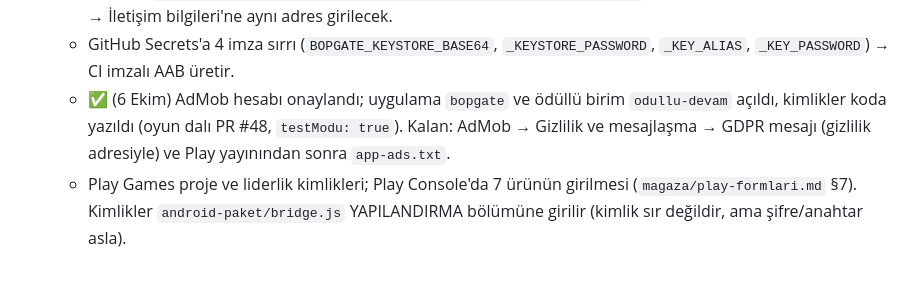
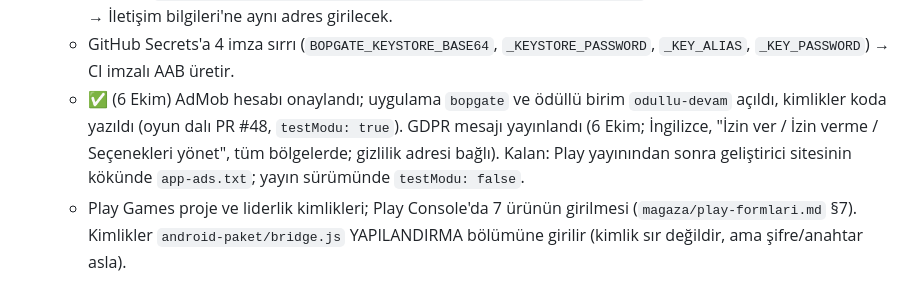
Before and after one commit to MuratKingdom/oyun-rafi, a Markdown page: DEVAM.md, the part around the change. Drawn GitHub-style.

Commit message:
docs: DEVAM — AdMob GDPR mesajı yayınlandı (6 Ekim)
Co-Authored-By: Claude Opus 5.5 <noreply@anthropic.com>
Claude-Session: https://claude.ai/code/session_01SVdLHJmNaTHKmHpDTukGmr

```diff
--- a/DEVAM.md
+++ b/DEVAM.md
@@ -140,8 +140,10 @@ Telefona kurma (Windows, PowerShell; `gh` ve `platform-tools` kurulu):
   - GitHub Secrets'a 4 imza sırrı (`BOPGATE_KEYSTORE_BASE64`, `_KEYSTORE_PASSWORD`, `_KEY_ALIAS`,
     `_KEY_PASSWORD`) → CI imzalı AAB üretir.
   - ✅ (6 Ekim) AdMob hesabı onaylandı; uygulama `bopgate` ve ödüllü birim `odullu-devam` açıldı,
-    kimlikler koda yazıldı (oyun dalı PR #48, `testModu: true`). Kalan: AdMob → Gizlilik ve
-    mesajlaşma → GDPR mesajı (gizlilik adresiyle) ve Play yayınından sonra `app-ads.txt`.
+    kimlikler koda yazıldı (oyun dalı PR #48, `testModu: true`). GDPR mesajı yayınlandı (6 Ekim;
+    İngilizce, "İzin ver / İzin verme / Seçenekleri yönet", tüm bölgelerde; gizlilik adresi bağlı).
+    Kalan: Play yayınından sonra geliştirici sitesinin kökünde `app-ads.txt`; yayın sürümünde
+    `testModu: false`.
   - Play Games proje ve liderlik kimlikleri;
     Play Console'da 7 ürünün girilmesi (`magaza/play-formlari.md` §7). Kimlikler `android-paket/bridge.js`
     YAPILANDIRMA bölümüne girilir (kimlik sır değildir, ama şifre/anahtar asla).
```
